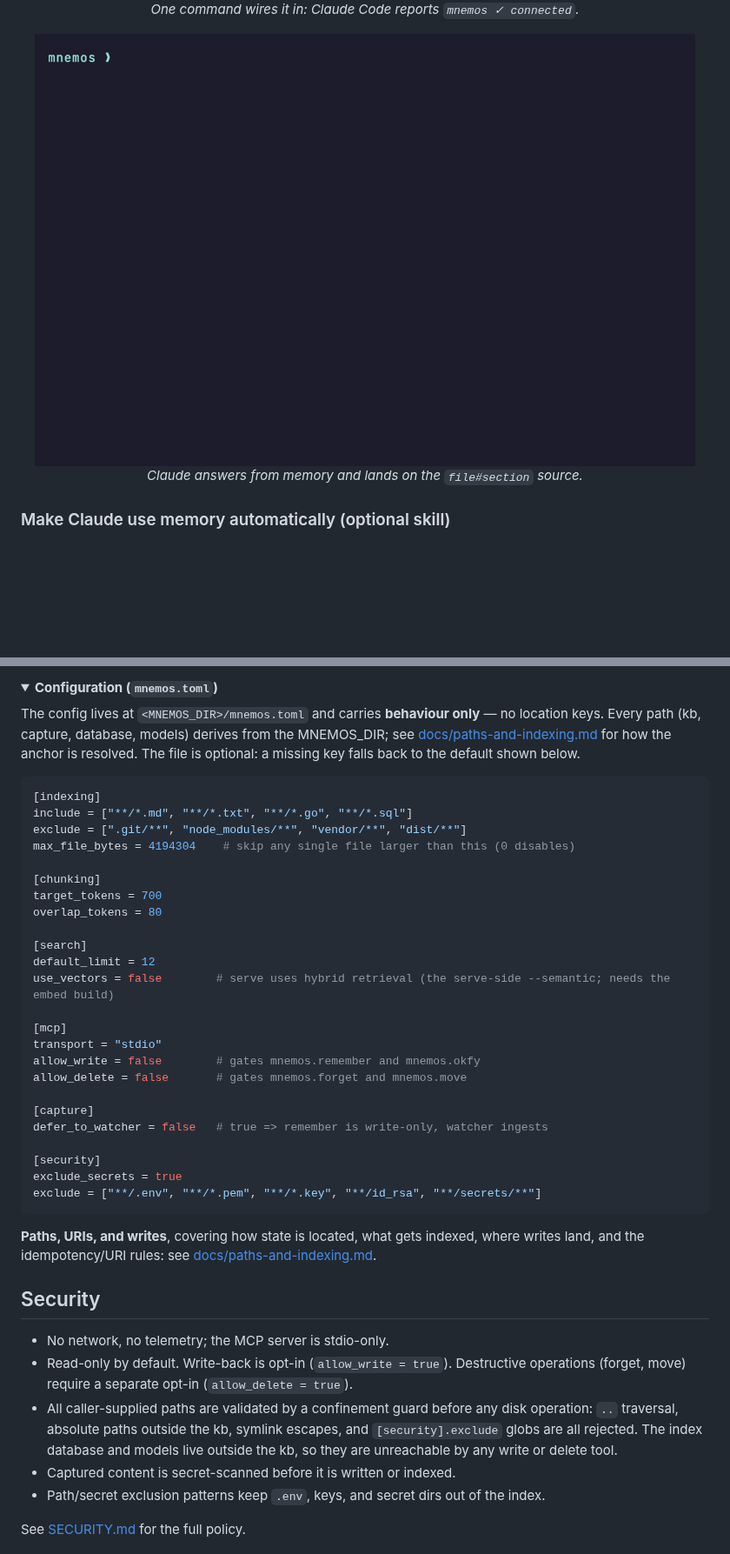
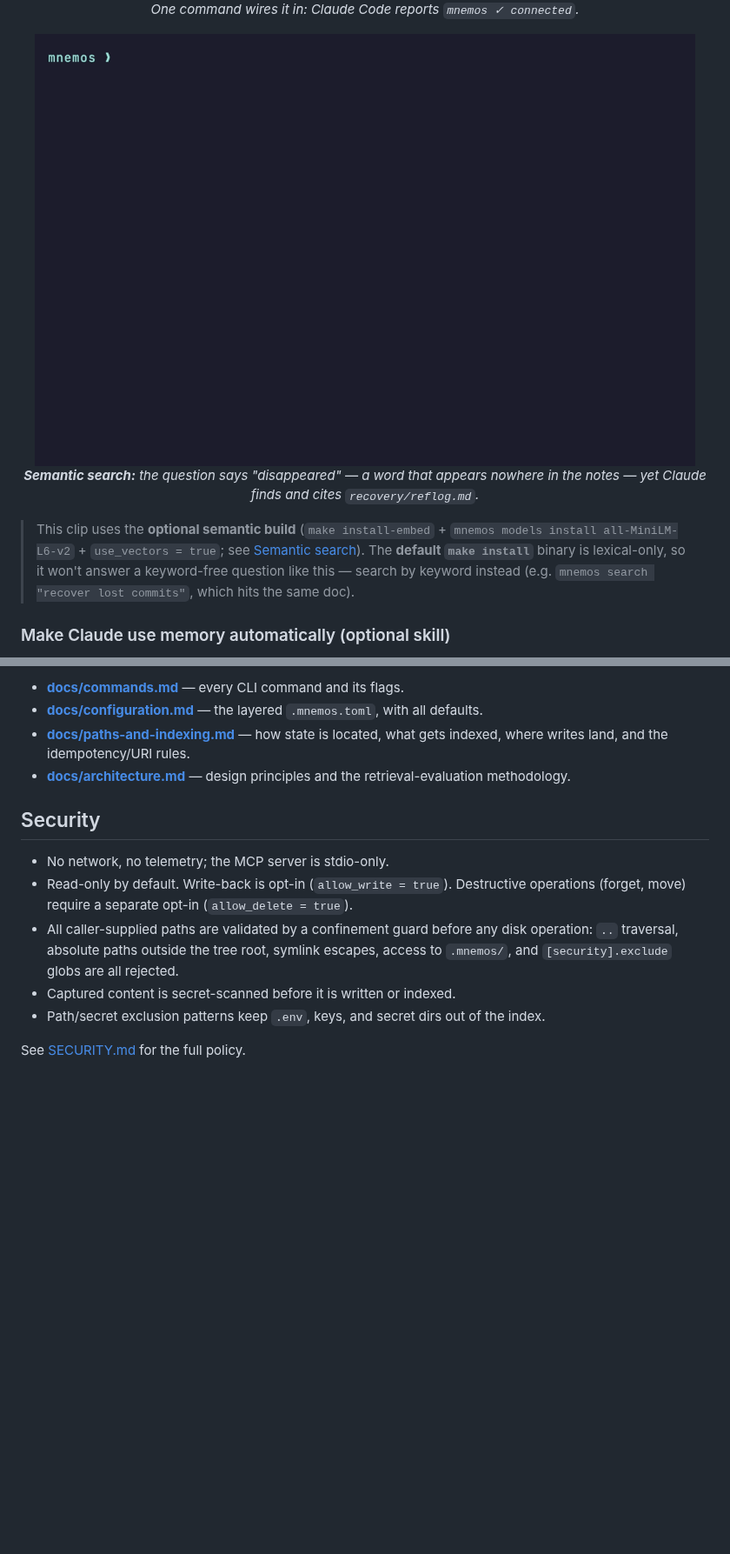
Before and after one commit to arhuman/mnemos, a Markdown page: README.md, 2 parts joined by grey strips. Shown at 87% size. GitHub-like rendering; pictures changed too: docs/demo-session.gif; folded sections open; blank space fills up the shorter version.

````diff
--- a/README.md
+++ b/README.md
@@ -121,9 +194,11 @@ with a clear error instead of silently returning empty results. (`--config
 </p>
 
 <p align="center">
-  <img src="docs/demo-session.gif" alt="Claude Code answering a question from mnemos memory, with a file#section citation" width="760">
-  <br><em>Claude answers from memory and lands on the <code>file#section</code> source.</em>
+  <img src="docs/demo-session.gif" alt="Claude Code answering a keyword-free question via semantic search, citing recovery/reflog.md" width="760">
+  <br><em><strong>Semantic search:</strong> the question says <em>"disappeared"</em> — a word that appears nowhere in the notes — yet Claude finds and cites <code>recovery/reflog.md</code>.</em>
 </p>
+
+> This clip uses the **optional semantic build** (`make install-embed` + `mnemos models install all-MiniLM-L6-v2` + `use_vectors = true`; see [Semantic search](#semantic-search-optional)). The **default `make install`** binary is lexical-only, so it won't answer a keyword-free question like this — search by keyword instead (e.g. `mnemos search "recover lost commits"`, which hits the same doc).
 
 ### Make Claude use memory automatically (optional skill)
 
@@ -255,52 +309,13 @@ baseline. See [docs/architecture.md](docs/architecture.md#retrieval-evaluation).
-</details>
-
-<details>
-<summary><strong>Configuration (<code>mnemos.toml</code>)</strong></summary>
-
-The config lives at `<MNEMOS_DIR>/mnemos.toml` and carries **behaviour only** — no
-location keys. Every path (kb, capture, database, models) derives from the
-MNEMOS_DIR; see [docs/paths-and-indexing.md](docs/paths-and-indexing.md) for how the
-anchor is resolved. The file is optional: a missing key falls back to the default
-shown below.
-
-```toml
-[indexing]
-include = ["**/*.md", "**/*.txt", "**/*.go", "**/*.sql"]
-exclude = [".git/**", "node_modules/**", "vendor/**", "dist/**"]
-max_file_bytes = 4194304    # skip any single file larger than this (0 disables)
-
-[chunking]
-target_tokens = 700
-overlap_tokens = 80
-
-[search]
-default_limit = 12
-use_vectors = false        # serve uses hybrid retrieval (the serve-side --semantic; needs the embed build)
-
-[mcp]
-transport = "stdio"
-allow_write = false        # gates mnemos.remember and mnemos.okfy
-allow_delete = false       # gates mnemos.forget and mnemos.move
-
-[capture]
-defer_to_watcher = false   # true => remember is write-only, watcher ingests
-
-[security]
-exclude_secrets = true
-exclude = ["**/.env", "**/*.pem", "**/*.key", "**/id_rsa", "**/secrets/**"]
-```
-
-</details>
-
-**Paths, URIs, and writes**, covering how state is located, what gets indexed, where writes
-land, and the idempotency/URI rules: see
-[docs/paths-and-indexing.md](docs/paths-and-indexing.md).
+- **[docs/commands.md](docs/commands.md)** — every CLI command and its flags.
+- **[docs/configuration.md](docs/configuration.md)** — the layered `.mnemos.toml`, with all defaults.
+- **[docs/paths-and-indexing.md](docs/paths-and-indexing.md)** — how state is located, what gets indexed, where writes land, and the idempotency/URI rules.
+- **[docs/architecture.md](docs/architecture.md)** — design principles and the retrieval-evaluation methodology.
 
 ## Security
 
 - No network, no telemetry; the MCP server is stdio-only.
 - Read-only by default. Write-back is opt-in (`allow_write = true`). Destructive operations (forget, move) require a separate opt-in (`allow_delete = true`).
-- All caller-supplied paths are validated by a confinement guard before any disk operation: `..` traversal, absolute paths outside the kb, symlink escapes, and `[security].exclude` globs are all rejected. The index database and models live outside the kb, so they are unreachable by any write or delete tool.
+- All caller-supplied paths are validated by a confinement guard before any disk operation: `..` traversal, absolute paths outside the tree root, symlink escapes, access to `.mnemos/`, and `[security].exclude` globs are all rejected.
 - Captured content is secret-scanned before it is written or indexed.
 - Path/secret exclusion patterns keep `.env`, keys, and secret dirs out of the index.
 
````
Also changed, not shown: other parts of README.md (+133 -81 lines), docs/architecture.md (+34 -0 lines), docs/commands.md (added, +27 -0 lines), docs/configuration.md (added, +46 -0 lines), 12 other files.
